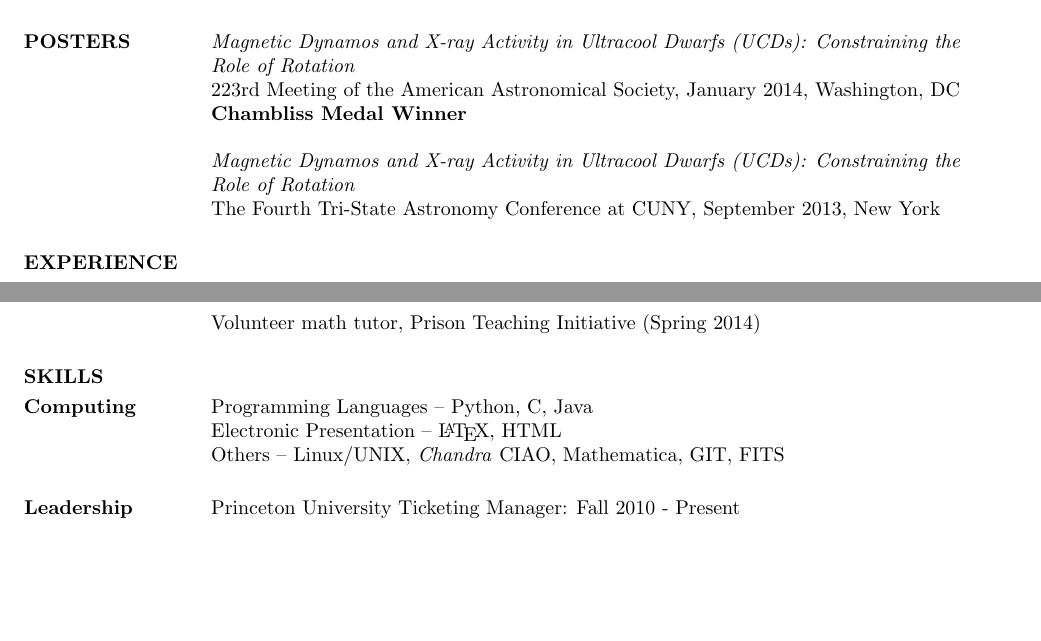
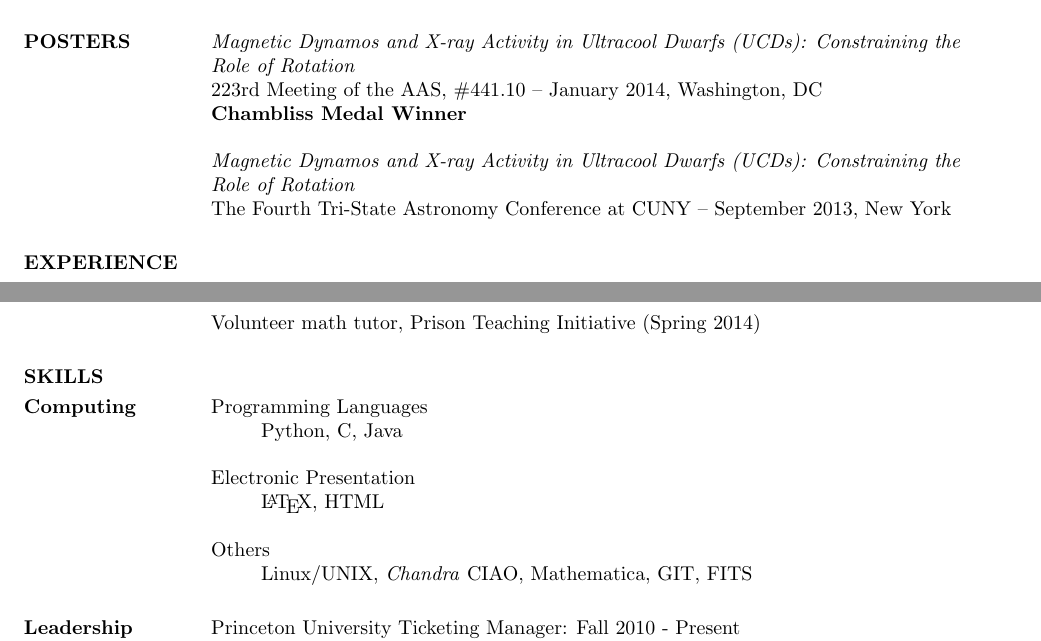
Before and after one commit to bacook17/CV, a LaTeX CV (Cook_CV.tex): two parts of pages 1 and 2 of 2, joined at a grey line, cut so that both start at the same text, the shorter picture padded with empty space. Compiled offline with pdfLaTeX.

Commit message:
Cook_CV: updated Computing skills spacing

```diff
--- a/Cook_CV.tex
+++ b/Cook_CV.tex
@@ -58,13 +58,12 @@ press; [\href{http://arxiv.org/abs/1311.4870}{arXiv:1311.4870}]\\ \textit{The Sl
 \section{POSTERS}
 
 \textit{Magnetic Dynamos and X-ray Activity in Ultracool Dwarfs (UCDs):
-Constraining the Role of Rotation}\\ 223rd Meeting of the American
-Astronomical Society, January 2014, Washington, DC \\
+Constraining the Role of Rotation}\\ 223rd Meeting of the AAS, \#441.10 -- January 2014, Washington, DC \\
 \textbf{Chambliss Medal Winner}
 
 \textit{Magnetic Dynamos and X-ray Activity in Ultracool Dwarfs (UCDs):
 Constraining the Role of Rotation}\\ The Fourth Tri-State Astronomy
-Conference at CUNY, September 2013, New York
+Conference at CUNY -- September 2013, New York
 
 \section{EXPERIENCE}
 \normalsize{\section{Teaching}}
@@ -153,9 +152,19 @@ Volunteer math tutor, Prison Teaching
 
 \section{SKILLS}
 \normalsize{\section{Computing}}
-Programming Languages -- Python, C, Java\\
-Electronic Presentation -- \LaTeX, HTML\\
-Others -- Linux/UNIX, \textit{Chandra} CIAO, Mathematica, GIT, FITS
+Programming Languages
+\begin{itemize}
+\item[] Python, C, Java
+\end{itemize}
+Electronic Presentation
+\begin{itemize}
+\item[] \LaTeX, HTML
+\end{itemize}
+Others
+\begin{itemize}
+\item[] Linux/UNIX, \textit{Chandra} CIAO, Mathematica, GIT, FITS
+\end{itemize}
+
 \normalsize{\section{Leadership}}
 Princeton University Ticketing Manager: Fall 2010 - Present\\
 \textit{Trained and supervised other students in daily ticketing office operations}
```
Also changed, not shown: 1 other file.
